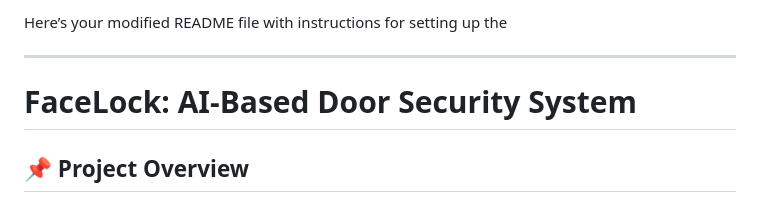
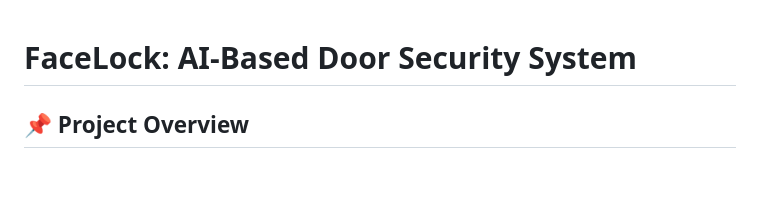
Before and after one commit to kavyasingh020805/FaceLock, a Markdown page: README.md, the part around the change. Rendered like a GitHub page; blank space fills up the shorter version.

```diff
--- a/README.md
+++ b/README.md
@@ -1,7 +1,3 @@
-Here’s your modified README file with instructions for setting up the
-
----
-
 # FaceLock: AI-Based Door Security System
 
 ## 📌 Project Overview
```
